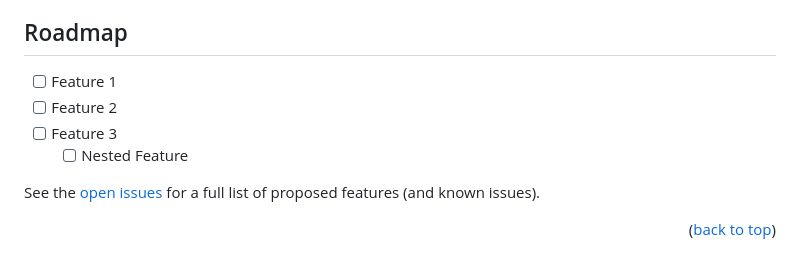
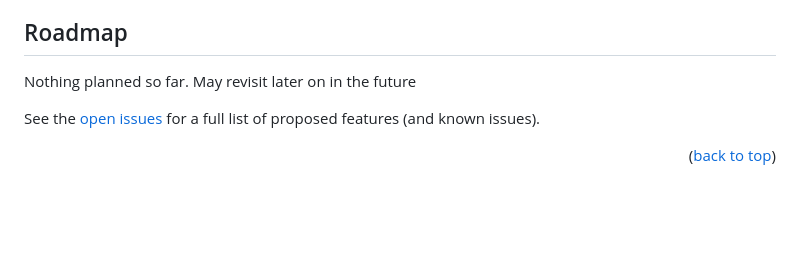
Before and after one commit to SilentStorm2k/Weather-App, a Markdown page: README.md, the part around the change printed below. GitHub-like rendering; blank space fills up the shorter version.

```diff
--- a/README.md
+++ b/README.md
@@ -154,10 +100,7 @@ _For more examples, please refer to the [Documentation](https://example.com)_
 
 ## Roadmap
 
-- [ ] Feature 1
-- [ ] Feature 2
-- [ ] Feature 3
-    - [ ] Nested Feature
+Nothing planned so far. May revisit later on in the future
 
 See the [open issues](https://github.com/SilentStorm2k/weather-app/issues) for a full list of proposed features (and known issues).
 
```
Also changed, not shown: other parts of README.md (+6 -60 lines).
